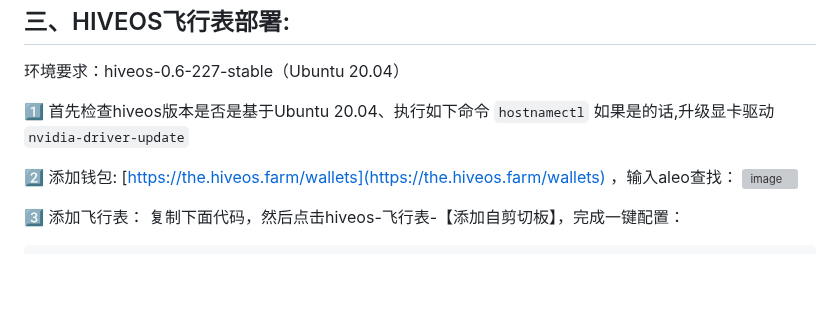
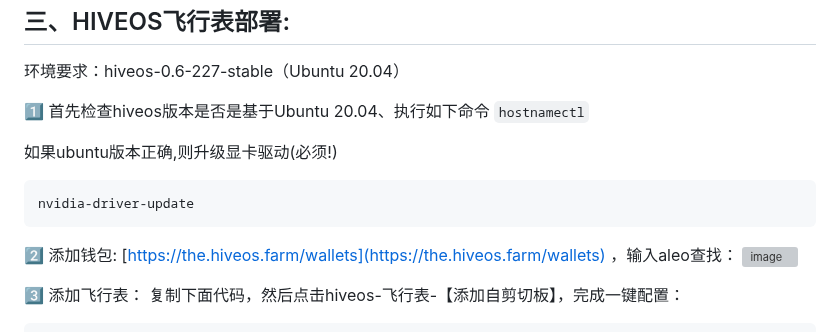
Before and after one commit to gdkiddd/oula, a Markdown page: oula.md, the part around the change. GitHub-like rendering; blank space fills up the shorter version; grey boxes are pictures that could not be loaded.

````diff
--- a/oula.md
+++ b/oula.md
@@ -47,8 +47,11 @@ chmod +x oula-pool-prover
 
 1️⃣ 首先检查hiveos版本是否是基于Ubuntu 20.04、执行如下命令
 ```hostnamectl```
-如果是的话,升级显卡驱动
-```nvidia-driver-update```
+
+如果ubuntu版本正确,则升级显卡驱动(必须!)
+```
+nvidia-driver-update
+```
 
 2️⃣ 添加钱包:  [https://the.hiveos.farm/wallets](https://the.hiveos.farm/wallets) ，输入aleo查找：
 <img width="598" alt="image" src="https://github.com/user-attachments/assets/de7f1a51-fb24-40fa-9447-8b030636a4be">
````
